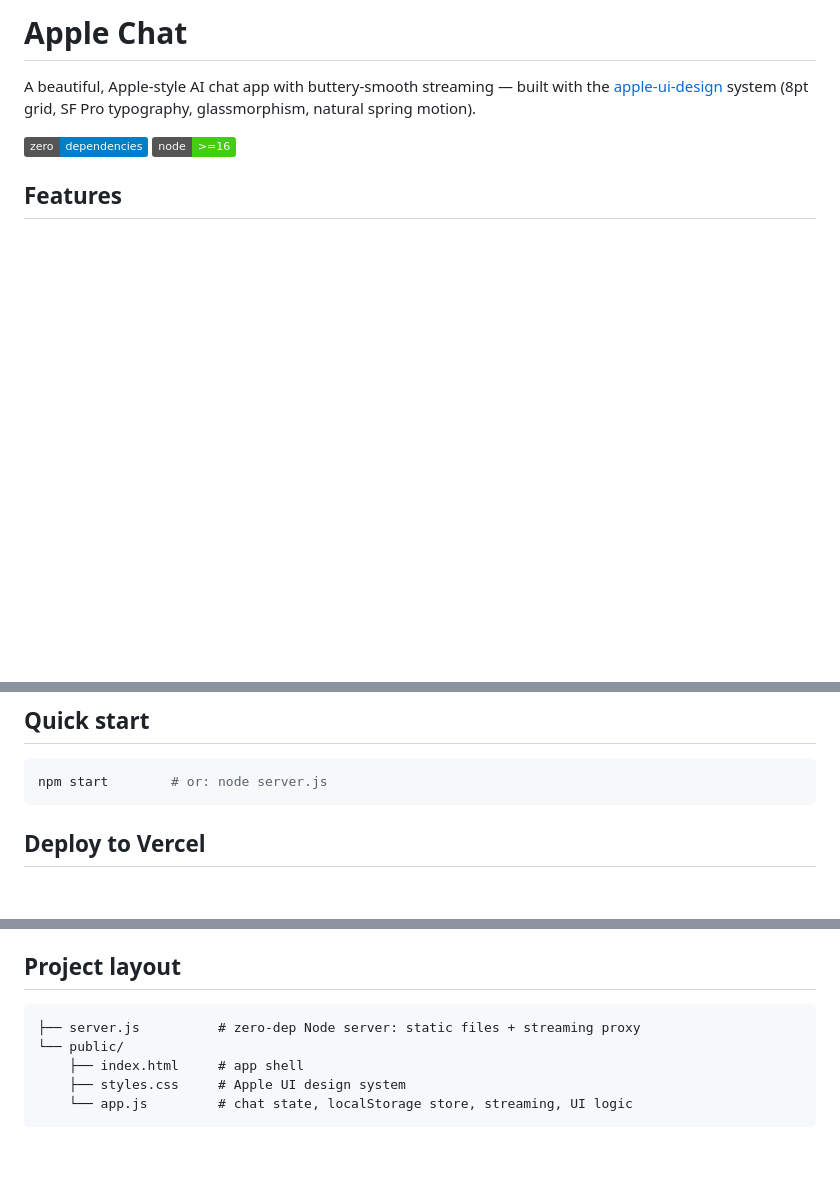
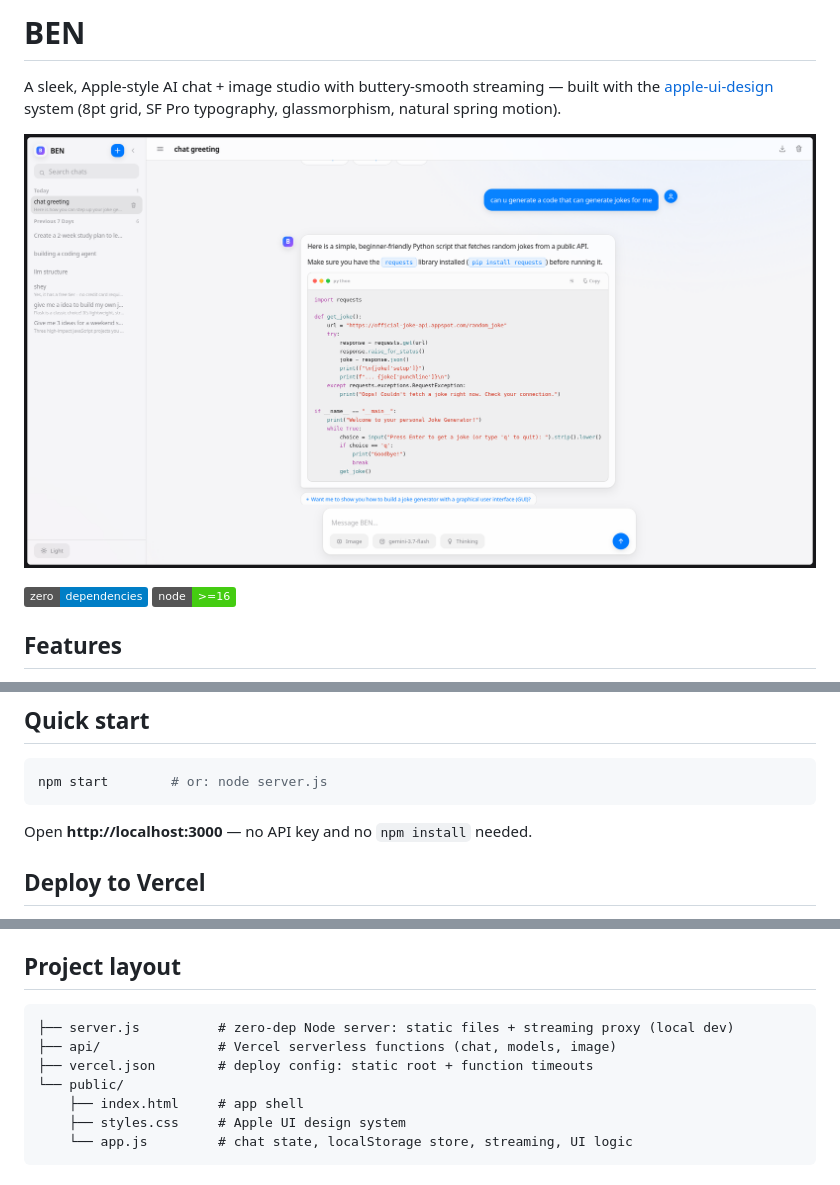
Before and after one commit to reehazshrestha/chatbot, a Markdown page: README.md, 3 parts joined by grey strips. Rendered like a GitHub page; pictures changed too: ben.png (added); badges without logos; blank space fills up the shorter version.

Commit message:
Rebrand README from Apple Chat to BEN with app screenshot

````diff
--- a/README.md
+++ b/README.md
@@ -1,6 +1,8 @@
-# Apple Chat
+# BEN
 
-A beautiful, Apple-style AI chat app with buttery-smooth streaming — built with the [apple-ui-design](https://github.com/Tamoza4/apple-ui-design) system (8pt grid, SF Pro typography, glassmorphism, natural spring motion).
+A sleek, Apple-style AI chat + image studio with buttery-smooth streaming — built with the [apple-ui-design](https://github.com/Tamoza4/apple-ui-design) system (8pt grid, SF Pro typography, glassmorphism, natural spring motion).
+
+![BEN](ben.png)
 
 ![stack](https://img.shields.io/badge/zero-dependencies-blue) ![node](https://img.shields.io/badge/node-%3E%3D16-brightgreen)
 
@@ -29,6 +31,8 @@ A beautiful, Apple-style AI chat app with buttery-smooth streaming — built wit
 npm start        # or: node server.js
 ```
 
+Open **http://localhost:3000** — no API key and no `npm install` needed.
+
 ## Deploy to Vercel
 
 The repo ships with serverless functions in `api/` so it runs on Vercel with **zero changes** — push the repo, import it at [vercel.com/new](https://vercel.com/new), and deploy.
@@ -63,7 +65,9 @@ The **Thinking** toggle maps your selected base model to its `-thinking` variant
 ## Project layout
 
 ```
-├── server.js          # zero-dep Node server: static files + streaming proxy
+├── server.js          # zero-dep Node server: static files + streaming proxy (local dev)
+├── api/               # Vercel serverless functions (chat, models, image)
+├── vercel.json        # deploy config: static root + function timeouts
 └── public/
     ├── index.html     # app shell
     ├── styles.css     # Apple UI design system
````
Also changed, not shown: other parts of README.md (+0 -2 lines), 1 other file.
